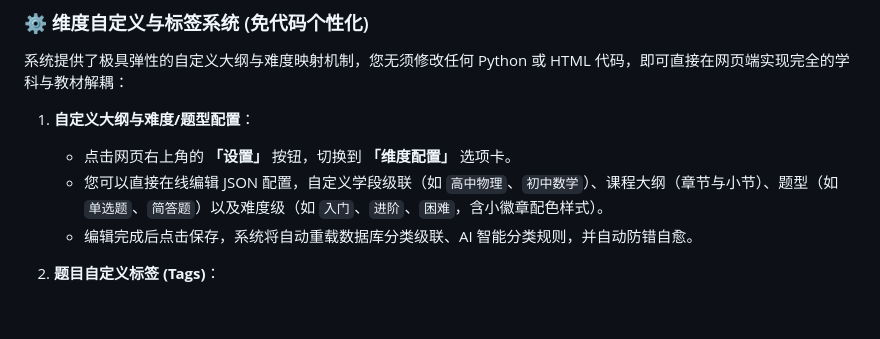
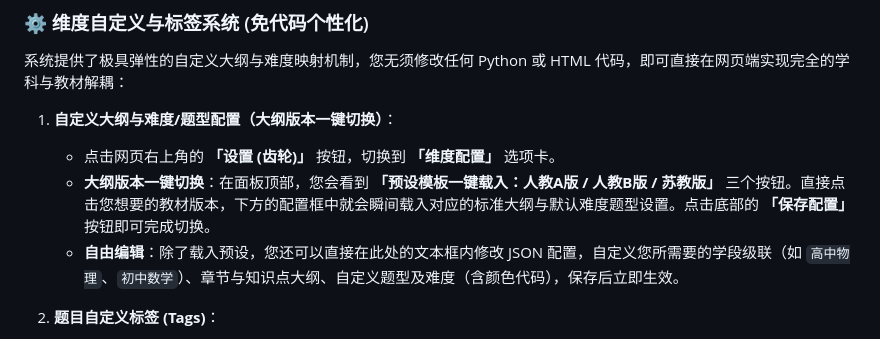
Before and after one commit to JudgePeach/math-question-bank, a Markdown page: README.md, the part around the change. Drawn GitHub-style; blank space fills up the shorter version.

Commit message:
docs: add textbook preset switch instructions to README

```diff
--- a/README.md
+++ b/README.md
@@ -20,10 +20,10 @@
 
 系统提供了极具弹性的自定义大纲与难度映射机制，您无须修改任何 Python 或 HTML 代码，即可直接在网页端实现完全的学科与教材解耦：
 
-1. **自定义大纲与难度/题型配置**：
-   - 点击网页右上角的 **「设置」** 按钮，切换到 **「维度配置」** 选项卡。
-   - 您可以直接在线编辑 JSON 配置，自定义学段级联（如 `高中物理`、`初中数学`）、课程大纲（章节与小节）、题型（如 `单选题`、`简答题`）以及难度级（如 `入门`、`进阶`、`困难`，含小徽章配色样式）。
-   - 编辑完成后点击保存，系统将自动重载数据库分类级联、AI 智能分类规则，并自动防错自愈。
+1. **自定义大纲与难度/题型配置（大纲版本一键切换）**：
+   - 点击网页右上角的 **「设置 (齿轮)」** 按钮，切换到 **「维度配置」** 选项卡。
+   - **大纲版本一键切换**：在面板顶部，您会看到 **「预设模板一键载入：人教A版 / 人教B版 / 苏教版」** 三个按钮。直接点击您想要的教材版本，下方的配置框中就会瞬间载入对应的标准大纲与默认难度题型设置。点击底部的 **「保存配置」** 按钮即可完成切换。
+   - **自由编辑**：除了载入预设，您还可以直接在此处的文本框内修改 JSON 配置，自定义您所需要的学段级联（如 `高中物理`、`初中数学`）、章节与知识点大纲、自定义题型及难度（含颜色代码），保存后立即生效。
 
 2. **题目自定义标签 (Tags)**：
    - 在题目编辑界面，支持为每道题/试卷添加个性化标签（如 `年级`、`期中`、`真题`、`重难点` 等）。
```
